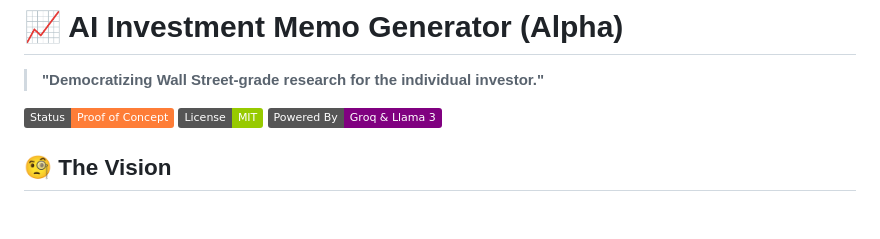
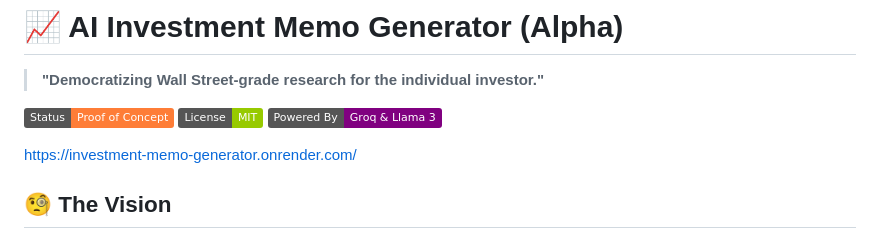
Before and after one commit to advaithparimisetti/Investment-Memo-Generator, a Markdown page: README.md, the part around the change. Rendered like a GitHub page; badges without logos; blank space fills up the shorter version.

Commit message:
Include project URL in README
Added project URL to README.

```diff
--- a/README.md
+++ b/README.md
@@ -5,6 +5,8 @@
 ![Status](https://img.shields.io/badge/Status-Proof_of_Concept-orange)
 ![License](https://img.shields.io/badge/License-MIT-green)
 ![Powered By](https://img.shields.io/badge/Powered%20By-Groq_%26_Llama_3-purple)
+
+https://investment-memo-generator.onrender.com/
 
 ## 🧐 The Vision
 Wall Street hedge funds have armies of analysts, Bloomberg terminals, and proprietary data. The average retail investor has... gut feelings and Reddit.
```
